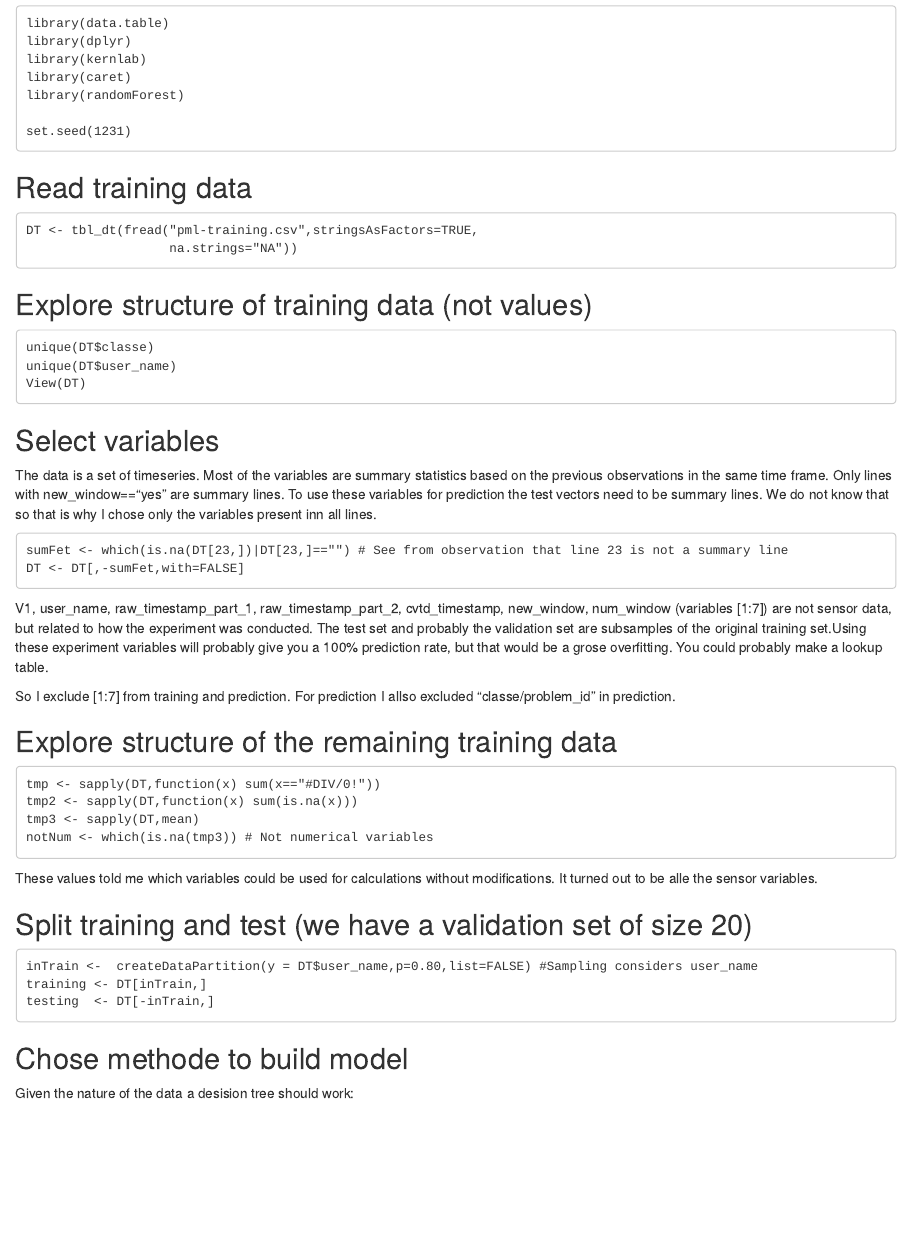
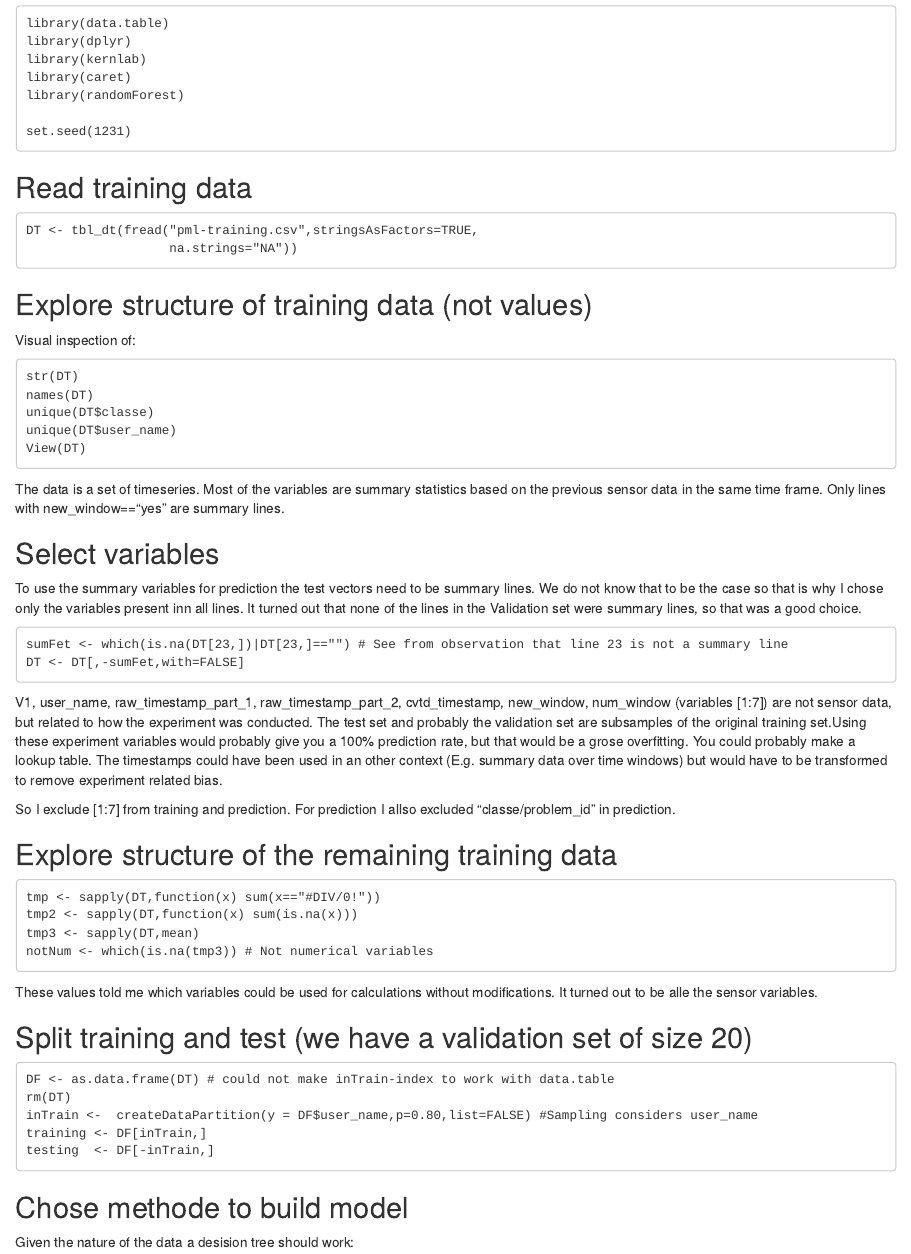
Before and after one commit to mfrellum/predmachlearn014, an R Markdown document (pmlAnalysis.Rmd): the page in a window 1100 px wide, from 260 px down. Rendered offline with R 4.5, knitr and Pandoc, with nearby package versions.

Commit message:
Small change

````diff
--- a/pmlAnalysis.Rmd
+++ b/pmlAnalysis.Rmd
@@ -25,21 +25,25 @@ DT <- tbl_dt(fread("pml-training.csv",stringsAsFactors=TRUE,
 ```
 
 ## Explore structure of training data (not values)
+Visual inspection of:
 ```
+str(DT)
+names(DT)
 unique(DT$classe)
 unique(DT$user_name)
 View(DT)
 ```
+The data is a set of timeseries. Most of the variables are summary statistics based on the
+previous sensor data in the same time frame. Only lines with new_window=="yes" are summary lines.
 
 ## Select variables
-The data is a set of timeseries. Most of the variables are summary statistics based on the
-previous observations in the same time frame. Only lines with new_window=="yes" are summary lines. To use these variables for prediction the test vectors need to be summary lines. We do not know that so that is why I chose only the variables present inn all lines.
+To use the summary variables for prediction the test vectors need to be summary lines. We do not know that to be the case so that is why I chose only the variables present inn all lines. It turned out that none of the lines in the Validation set were summary lines, so that was a good choice.
 ```
 sumFet <- which(is.na(DT[23,])|DT[23,]=="") # See from observation that line 23 is not a summary line
 DT <- DT[,-sumFet,with=FALSE]
 ```
-V1, user_name, raw_timestamp_part_1, raw_timestamp_part_2, cvtd_timestamp, new_window, num_window (variables [1:7]) are not sensor data, but related to how the experiment was conducted. The test set and probably the validation set are subsamples of the original training set.Using these experiment variables will probably give you a 100% prediction rate, but that would be a grose
-overfitting. You could probably make a lookup table.
+V1, user_name, raw_timestamp_part_1, raw_timestamp_part_2, cvtd_timestamp, new_window, num_window (variables [1:7]) are not sensor data, but related to how the experiment was conducted. The test set and probably the validation set are subsamples of the original training set.Using these experiment variables would probably give you a 100% prediction rate, but that would be a grose
+overfitting. You could probably make a lookup table. The timestamps could have been used in an other context (E.g. summary data over time windows) but would have to be transformed to remove experiment related bias.
 
 So I exclude [1:7] from training and prediction. For prediction I allso excluded "classe/problem_id" in prediction.
 
@@ -54,9 +58,11 @@ These values told me which variables could be used for calculations without modi
 
 ## Split training and test (we have a validation set of size 20)
 ```
-inTrain <-  createDataPartition(y = DT$user_name,p=0.80,list=FALSE) #Sampling considers user_name
-training <- DT[inTrain,]
-testing  <- DT[-inTrain,]
+DF <- as.data.frame(DT) # could not make inTrain-index to work with data.table
+rm(DT)
+inTrain <-  createDataPartition(y = DF$user_name,p=0.80,list=FALSE) #Sampling considers user_name
+training <- DF[inTrain,]
+testing  <- DF[-inTrain,]
 ```
 
 ## Chose methode to build model
````
